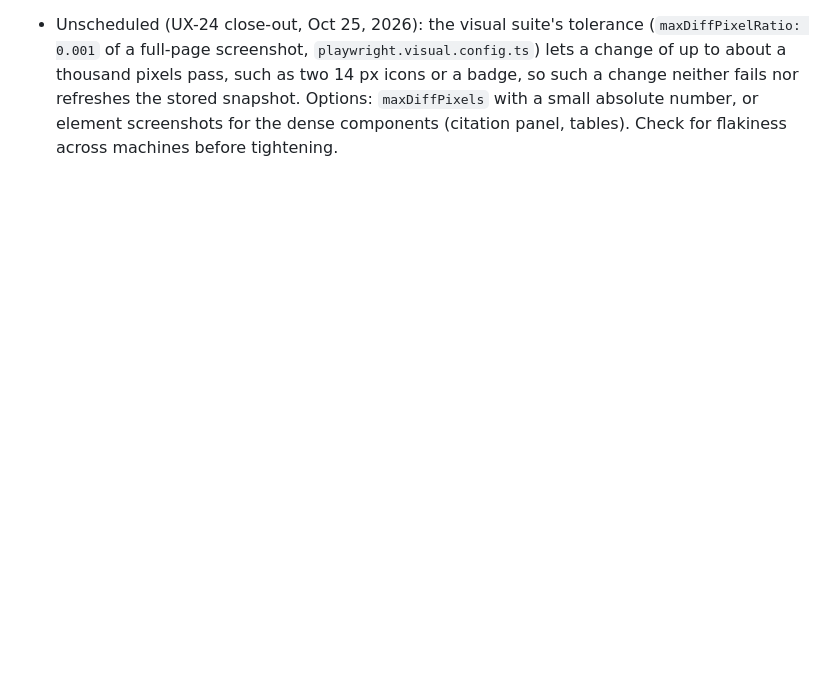
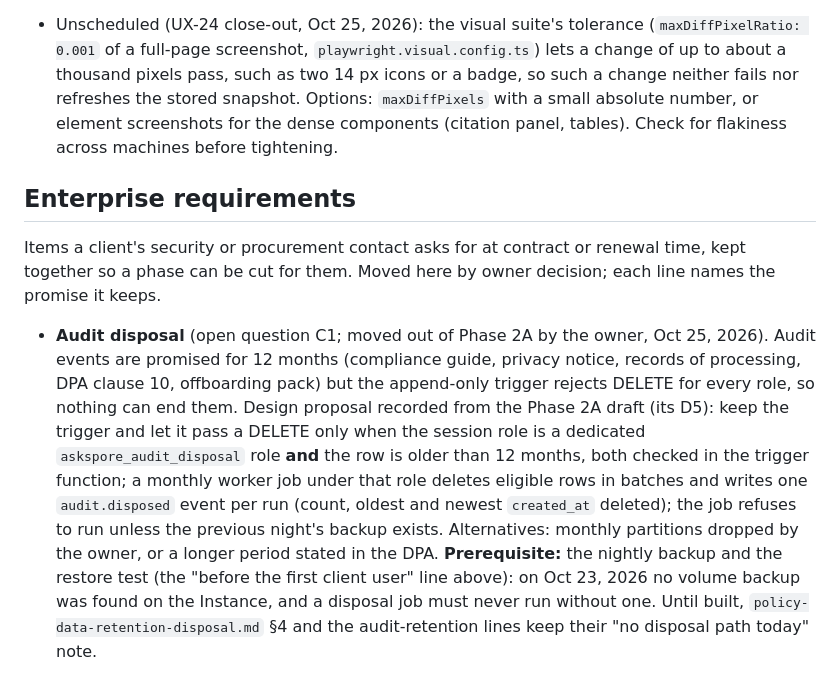
Before and after one commit to pluralfutures/ask.spore, a Markdown page: design/specs/backlog.md, the part around the change. Rendered like a GitHub page; blank space fills up the shorter version.

```diff
--- a/design/specs/backlog.md
+++ b/design/specs/backlog.md
@@ -109,3 +109,11 @@ Ideas and deferred items raised during a phase that belong to a later phase. One
 - Unscheduled (UX-24 screen-reader check, Oct 24, 2026; copy, needs approval): (a) ~~"View at source" opens a new tab without saying so~~ (approved and built Oct 24, 2026: `NewTabLink`; links inside answers and the content console's new-tab links could use it too); (b) ~~every sign-in step has the same `h1`, "SporeBot"~~ (approved and built Oct 24, 2026: a step `h2` and tab title under the `h1`; the other pages' tab titles are still "SporeBot", audit WCAG 2.4.2). Also: real screen-reader speech in CI (Guidepup driving VoiceOver or NVDA on GitHub's macOS or Windows runners) would automate most of the human confirmation; it is a new dev dependency (`Stack Decision.md`) and costs CI minutes.
 - Unscheduled (owner, Oct 25, 2026; moved out of UX-24): the human screen-reader confirmation of the UX refresh, about 30 minutes, by someone outside the build (ideally a daily screen-reader user) on staging, with NVDA or VoiceOver. It needs the refresh deployed to staging, a synthetic tenant and test accounts. The brief, with the five checks in priority order (streamed answers first, which the automated check cannot cover), is in `design/ux/screen-reader-check.md` section 4; record results there.
 - Unscheduled (UX-24 close-out, Oct 25, 2026): the visual suite's tolerance (`maxDiffPixelRatio: 0.001` of a full-page screenshot, `playwright.visual.config.ts`) lets a change of up to about a thousand pixels pass, such as two 14 px icons or a badge, so such a change neither fails nor refreshes the stored snapshot. Options: `maxDiffPixels` with a small absolute number, or element screenshots for the dense components (citation panel, tables). Check for flakiness across machines before tightening.
+
+## Enterprise requirements
+
+Items a client's security or procurement contact asks for at contract or renewal time, kept
+together so a phase can be cut for them. Moved here by owner decision; each line names the
+promise it keeps.
+
+- **Audit disposal** (open question C1; moved out of Phase 2A by the owner, Oct 25, 2026). Audit events are promised for 12 months (compliance guide, privacy notice, records of processing, DPA clause 10, offboarding pack) but the append-only trigger rejects DELETE for every role, so nothing can end them. Design proposal recorded from the Phase 2A draft (its D5): keep the trigger and let it pass a DELETE only when the session role is a dedicated `askspore_audit_disposal` role **and** the row is older than 12 months, both checked in the trigger function; a monthly worker job under that role deletes eligible rows in batches and writes one `audit.disposed` event per run (count, oldest and newest `created_at` deleted); the job refuses to run unless the previous night's backup exists. Alternatives: monthly partitions dropped by the owner, or a longer period stated in the DPA. **Prerequisite:** the nightly backup and the restore test (the "before the first client user" line above): on Oct 23, 2026 no volume backup was found on the Instance, and a disposal job must never run without one. Until built, `policy-data-retention-disposal.md` §4 and the audit-retention lines keep their "no disposal path today" note.
```
Also changed, not shown: design/specs/phase-2a-build-spec.md (+16 -26 lines).
